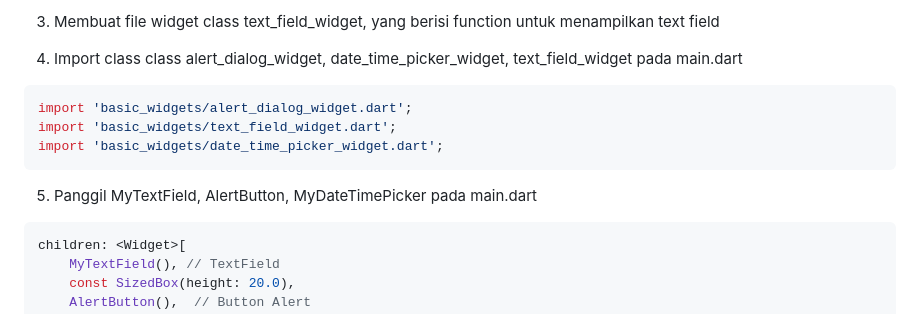
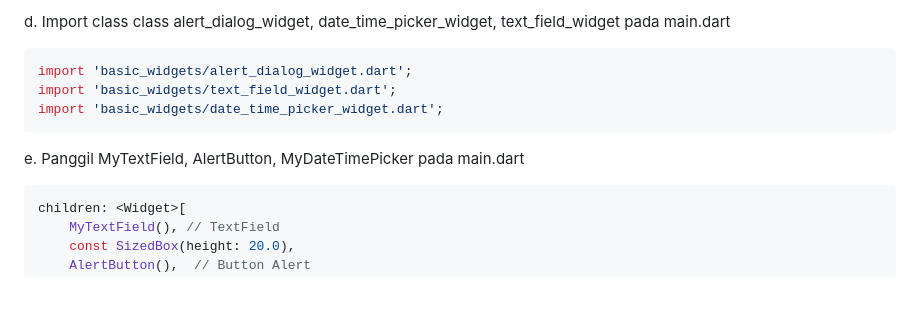
Before and after one commit to ulfiizza27/2141720052-mobile-2023, a Markdown page: week-05/README.md, the part around one of its changes. GitHub-like rendering; blank space fills up the shorter version.

````diff
--- a/week-05/README.md
+++ b/week-05/README.md
@@ -86,7 +86,5 @@ Mengimplementasikan Praktikum 4 Langkah 3 - 6
 
-3. Membuat file widget class text_field_widget, yang berisi function untuk menampilkan text field
-
-4. Import class class alert_dialog_widget, date_time_picker_widget, text_field_widget pada main.dart
+d. Import class class alert_dialog_widget, date_time_picker_widget, text_field_widget pada main.dart
 
 ``` dart
 import 'basic_widgets/alert_dialog_widget.dart';
@@ -94,7 +92,7 @@ import 'basic_widgets/text_field_widget.dart';
 import 'basic_widgets/date_time_picker_widget.dart';
 ```
 
-5. Panggil MyTextField, AlertButton, MyDateTimePicker pada main.dart
+e. Panggil MyTextField, AlertButton, MyDateTimePicker pada main.dart
 
 ```dart
 children: <Widget>[
````
Also changed, not shown: other parts of week-05/README.md (+20 -16 lines).
